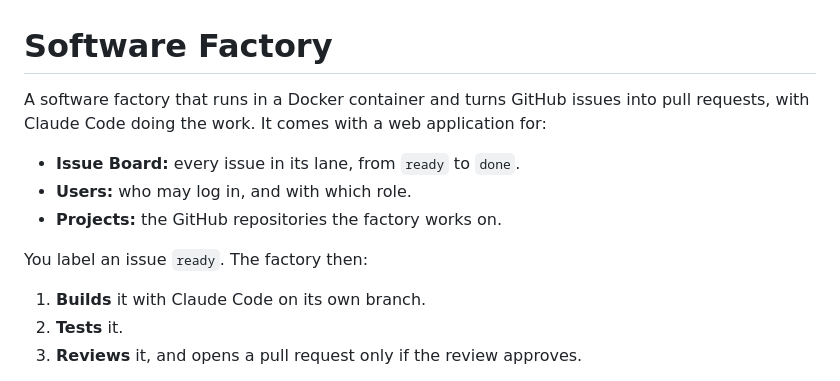
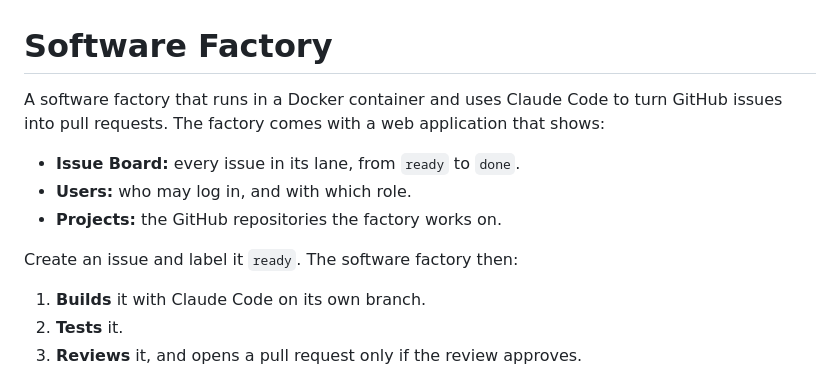
Before and after one commit to bartvanhoey/software-factory-board, a Markdown page: README.md, the part around the change. GitHub-like rendering.

Commit message:
📝 docs: reword the README intro

```diff
--- a/README.md
+++ b/README.md
@@ -1,12 +1,13 @@
 # Software Factory
 
-A software factory that runs in a Docker container and turns GitHub issues into pull requests, with Claude Code doing the work. It comes with a web application for:
+A software factory that runs in a Docker container and uses Claude Code to turn GitHub issues into pull requests.
+The factory comes with a web application that shows:
 
 - **Issue Board:** every issue in its lane, from `ready` to `done`.
 - **Users:** who may log in, and with which role.
 - **Projects:** the GitHub repositories the factory works on.
 
-You label an issue `ready`. The factory then:
+Create an issue and label it `ready`. The software factory then:
 
 1. **Builds** it with Claude Code on its own branch.
 2. **Tests** it.
```
